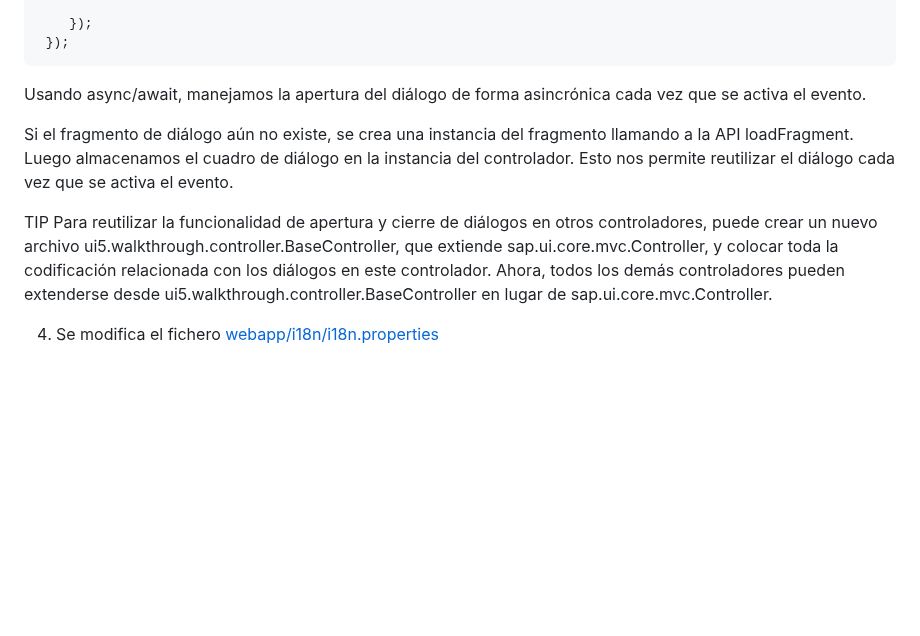
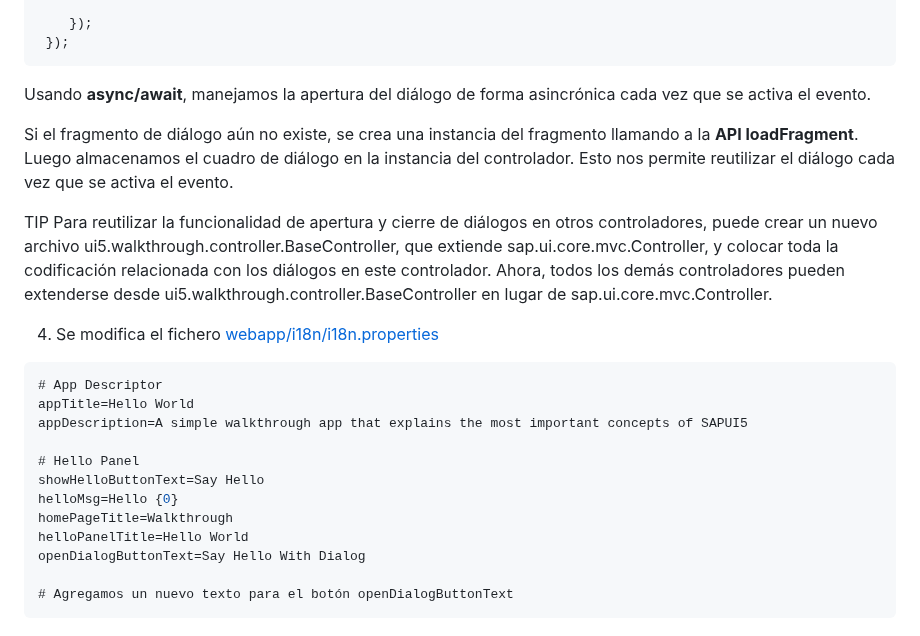
Before and after one commit to robergit88/Walkthrough, a Markdown page: 16 Dialogs and Fragments/app root folder/detalle.md, the part around the change. Rendered like a GitHub page; blank space fills up the shorter version.

Commit message:
Actualizar detalle.md

````diff
--- a/16 Dialogs and Fragments/app root folder/detalle.md
+++ b/16 Dialogs and Fragments/app root folder/detalle.md
@@ -137,11 +137,12 @@ this.oDialog ??= await this.loadFragment({
  });
 ```
 
-Usando async/await, manejamos la apertura del diálogo de forma asincrónica cada vez que se activa el evento.
+Usando **async/await**, manejamos la apertura del diálogo de forma asincrónica cada vez que se activa el evento.
 
 
-Si el fragmento de diálogo aún no existe, se crea una instancia del fragmento llamando a la API loadFragment. Luego almacenamos el cuadro de diálogo en la instancia del controlador.
+Si el fragmento de diálogo aún no existe, se crea una instancia del fragmento llamando a la **API loadFragment**. Luego almacenamos el cuadro de diálogo en la instancia del controlador.
 Esto nos permite reutilizar el diálogo cada vez que se activa el evento.
+
 
 
 TIP
@@ -153,3 +154,18 @@ desde ui5.walkthrough.controller.BaseController en lugar de sap.ui.core.mvc.Cont
 
 
 4. Se modifica el fichero [webapp/i18n/i18n.properties](webapp/i18n/i18n.properties)
+
+``` js
+# App Descriptor
+appTitle=Hello World
+appDescription=A simple walkthrough app that explains the most important concepts of SAPUI5
+
+# Hello Panel
+showHelloButtonText=Say Hello
+helloMsg=Hello {0}
+homePageTitle=Walkthrough
+helloPanelTitle=Hello World
+openDialogButtonText=Say Hello With Dialog
+
+# Agregamos un nuevo texto para el botón openDialogButtonText
+```
````
